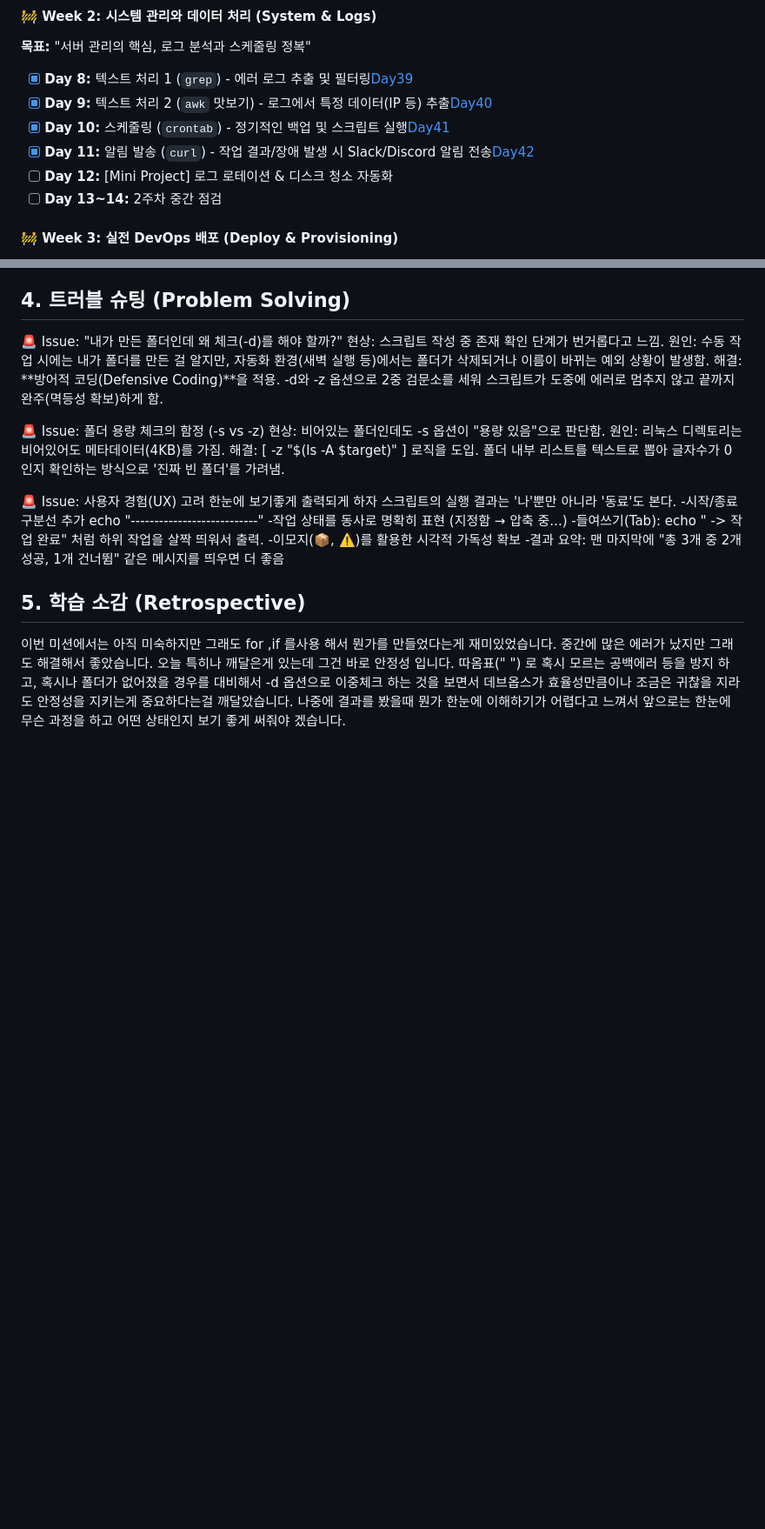
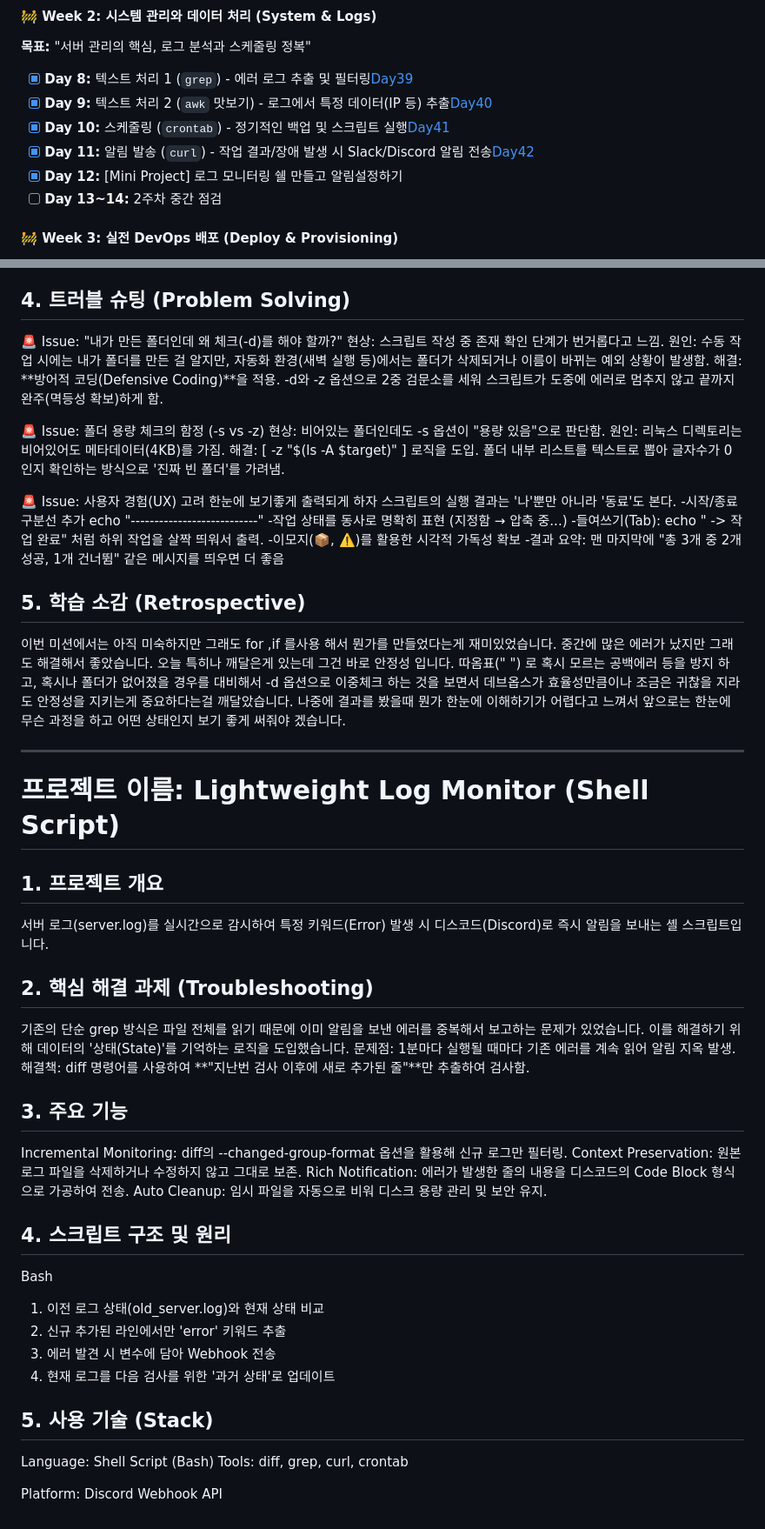
Before and after one commit to bee100793/devops-study, a Markdown page: README.md, 2 parts joined by grey strips. Shown at 87% size. GitHub-like rendering; blank space fills up the shorter version.

```diff
--- a/README.md
+++ b/README.md
@@ -113,7 +113,7 @@
 - [x] **Day 9:** 텍스트 처리 2 (`awk` 맛보기) - 로그에서 특정 데이터(IP 등) 추출[Day40](docs/Day40)
 - [x] **Day 10:** 스케줄링 (`crontab`) - 정기적인 백업 및 스크립트 실행[Day41](docs/Day41)
 - [x] **Day 11:** 알림 발송 (`curl`) - 작업 결과/장애 발생 시 Slack/Discord 알림 전송[Day42](docs/Day42)
-- [ ] **Day 12:** [Mini Project] 로그 로테이션 & 디스크 청소 자동화
+- [x] **Day 12:** [Mini Project] 로그 모니터링 쉘 만들고 알림설정하기
 - [ ] **Day 13~14:** 2주차 중간 점검
 
 #### 🚧 Week 3: 실전 DevOps 배포 (Deploy & Provisioning)
@@ -345,3 +345,32 @@ Scripting: Bash Shell Script (if, for, tar, )
 오늘 특히나 깨달은게 있는데 그건 바로 안정성 입니다.
  따옴표(" ") 로 혹시 모르는 공백에러 등을 방지 하고, 혹시나 폴더가 없어졌을 경우를 대비해서 -d 옵션으로 이중체크 하는 것을 보면서 데브옵스가 효율성만큼이나 조금은 귀찮을 지라도 안정성을 지키는게 중요하다는걸 깨달았습니다.
  나중에 결과를 봤을때 뭔가 한눈에 이해하기가 어렵다고 느껴서 앞으로는 한눈에 무슨 과정을 하고 어떤 상태인지 보기 좋게 써줘야 겠습니다.
+
+ -------------------------------------------------------------------------
+# 프로젝트 이름: Lightweight Log Monitor (Shell Script)
+## 1. 프로젝트 개요
+서버 로그(server.log)를 실시간으로 감시하여 특정 키워드(Error) 발생 시 디스코드(Discord)로 즉시 알림을 보내는 셸 스크립트입니다.
+
+## 2. 핵심 해결 과제 (Troubleshooting)
+기존의 단순 grep 방식은 파일 전체를 읽기 때문에 이미 알림을 보낸 에러를 중복해서 보고하는 문제가 있었습니다. 이를 해결하기 위해 데이터의 '상태(State)'를 기억하는 로직을 도입했습니다.
+문제점: 1분마다 실행될 때마다 기존 에러를 계속 읽어 알림 지옥 발생.
+해결책: diff 명령어를 사용하여 **"지난번 검사 이후에 새로 추가된 줄"**만 추출하여 검사함.
+
+## 3. 주요 기능
+Incremental Monitoring: diff의 --changed-group-format 옵션을 활용해 신규 로그만 필터링.
+Context Preservation: 원본 로그 파일을 삭제하거나 수정하지 않고 그대로 보존.
+Rich Notification: 에러가 발생한 줄의 내용을 디스코드의 Code Block 형식으로 가공하여 전송.
+Auto Cleanup: 임시 파일을 자동으로 비워 디스크 용량 관리 및 보안 유지.
+
+## 4. 스크립트 구조 및 원리
+Bash
+ 1. 이전 로그 상태(old_server.log)와 현재 상태 비교
+ 2. 신규 추가된 라인에서만 'error' 키워드 추출
+ 3. 에러 발견 시 변수에 담아 Webhook 전송
+ 4. 현재 로그를 다음 검사를 위한 '과거 상태'로 업데이트
+
+## 5. 사용 기술 (Stack)
+Language: Shell Script (Bash)
+Tools: diff, grep, curl, crontab
+
+Platform: Discord Webhook API
```
